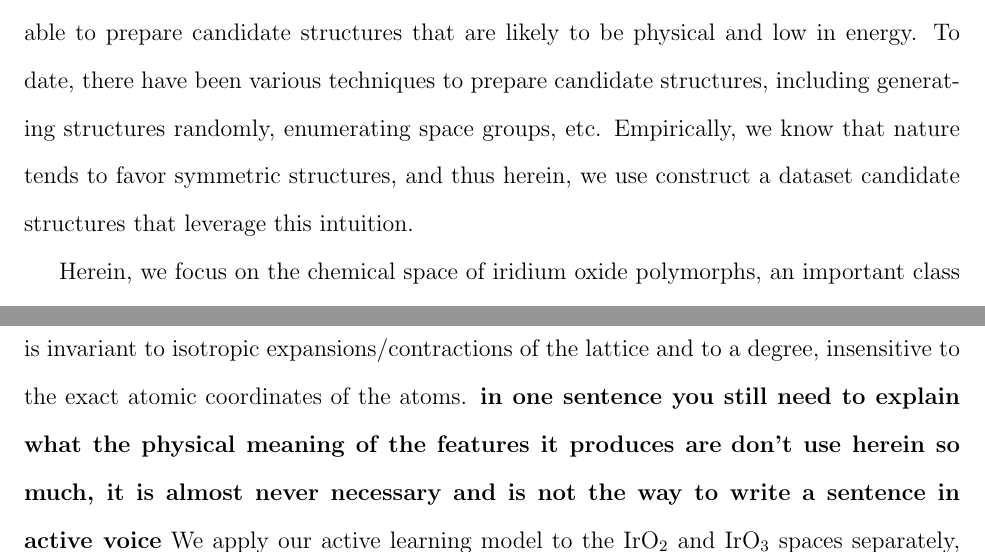
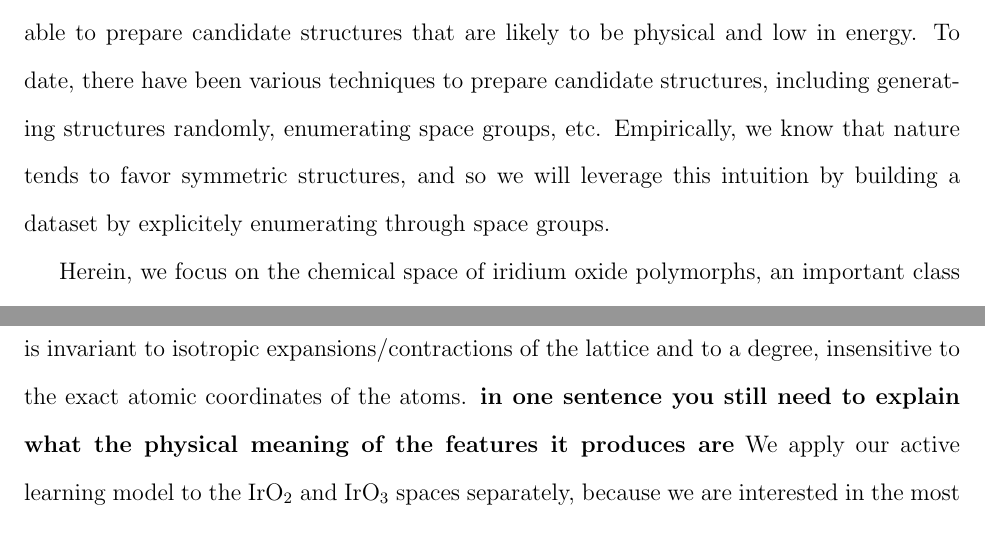
Before and after one commit to flash-jaehyun/PAPER_IrOx_Active_Learning_OER, a LaTeX paper (00_main_manuscript.tex, which reads 03_sections/01_introduction.tex, 03_sections/02_00__al_method.tex): two parts of pages 4 and 6 of 30, joined at a grey line, cut so that both start at the same text. Compiled offline with pdfLaTeX.

Commit message:
Removed herein from text

```diff
--- a/03_sections/01_introduction.tex
+++ b/03_sections/01_introduction.tex
@@ -92,11 +92,12 @@ The algorithm avoids operating in the structural space by leveraging nature's pr
 As an alternative approach to GO, we first define the set of candidate crystal polymorphs, and secondly, search through the static list of candidates with a selection-type algorithm.
 %
 This approach relies on being able to prepare candidate structures that are likely to be physical and low in energy.
+%
 % TODO Find references for various ways of preparing candidate structures
 To date, there have been various techniques to prepare candidate structures, including generating structures randomly, enumerating space groups, etc.
 %
-Empirically, we know that nature tends to favor symmetric structures, and thus herein, we use construct a dataset candidate structures that leverage this intuition.
-%this looks  out of space. Consider moving up or eliminate. Also, this is more a discussion statememt.
+% This looks  out of space. Consider moving up or eliminate. Also, this is more a discussion statememt.
+Empirically, we know that nature tends to favor symmetric structures, and so we will leverage this intuition by building a dataset by explicitely enumerating through space groups.
 % __|
 
 
--- a/03_sections/02_00__al_method.tex
+++ b/03_sections/02_00__al_method.tex
@@ -104,7 +104,6 @@ The candidate space size is ideal in that that we can tractably optimize each eq
 The candidate data set was featurized using the Voronoi tessellation fingerprinting scheme developed by Ward \latin{et al.} \cite{Ward2017} which produces a \num{271} length feature vector for each material that is invariant to isotropic expansions/contractions of the lattice and to a degree, insensitive to the exact atomic coordinates of the atoms. \textbf{in one sentence you still need to explain what the physical meaning of the features it produces are}
 %
 % How many columns of the 271 are redundant if stoich and composition are frozen
-\textbf{don't use herein so much, it is almost never necessary and is not the way to write a sentence in active voice}
 We apply our active learning model to the \IrOtwo and \IrOthree spaces separately, because we are interested in the most stable polymorphs at each stoichiometry.
 %
 Constraining the stoicheometry per application of the AL algorithm further reduces the \num{271} length  feature vector to \num{101} non-zero variance features.%,
```
Also changed, not shown: 03_sections/04_00_SI.tex (+1 -1 lines), 03_sections/01_introduction.tex (2 more changed lines).
